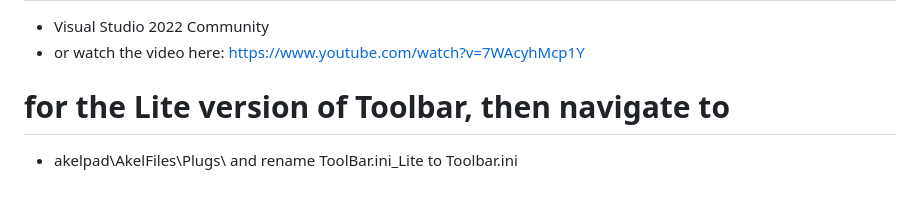
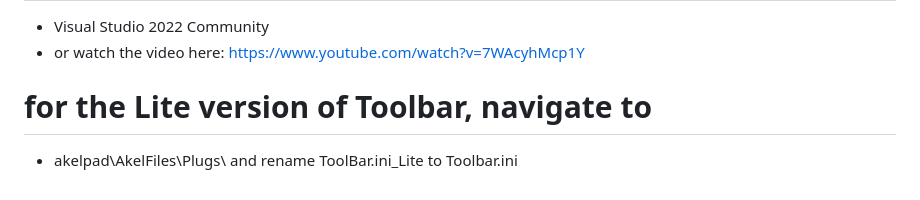
Before and after one commit to blog2i2j/nvdavsamd.._..AkelPad, a Markdown page: README.md, the part around the change. Rendered like a GitHub page.

```diff
--- a/README.md
+++ b/README.md
@@ -94,5 +94,5 @@ Plugins:
 * or watch the video here:    https://www.youtube.com/watch?v=7WAcyhMcp1Y
 
 
-# for the Lite version of Toolbar, then navigate to
+# for the Lite version of Toolbar, navigate to
 * akelpad\AkelFiles\Plugs\  and rename  ToolBar.ini_Lite  to  Toolbar.ini
```
